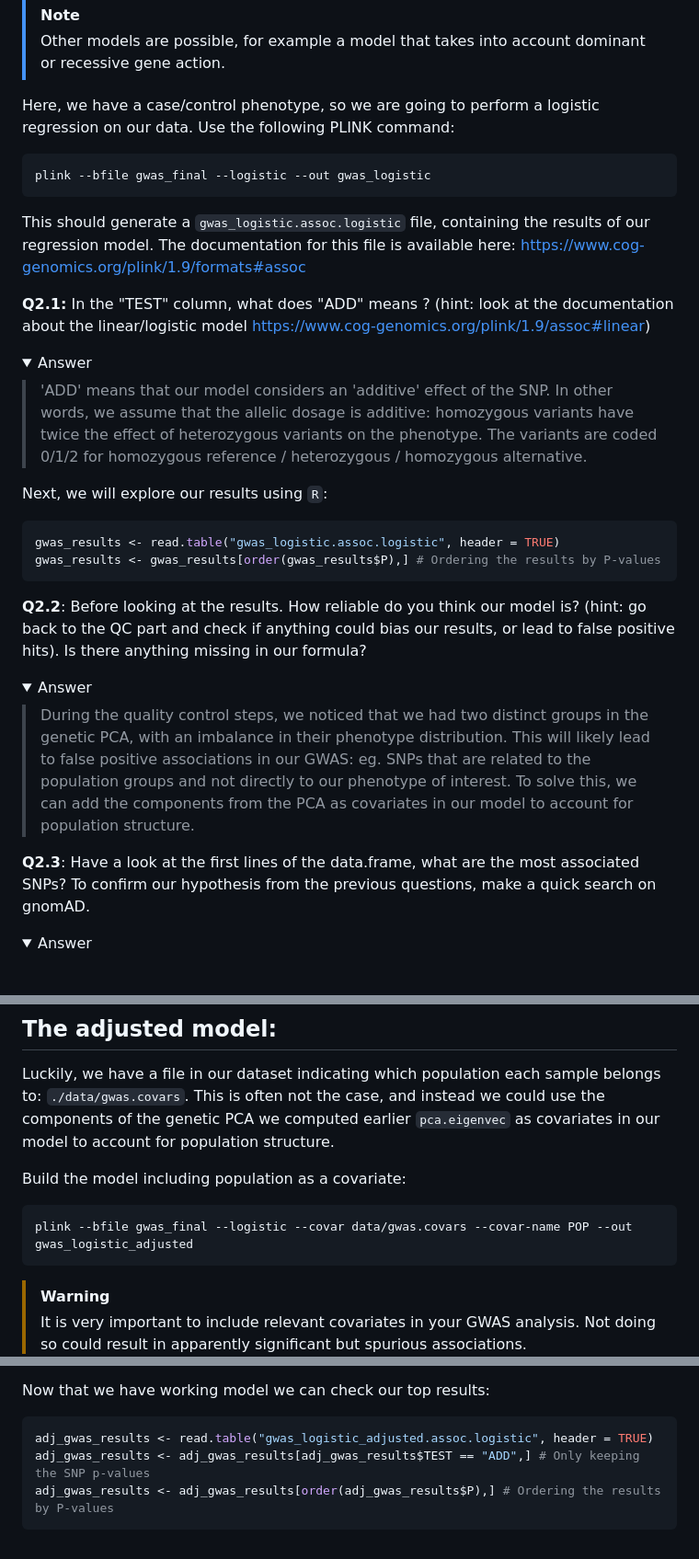
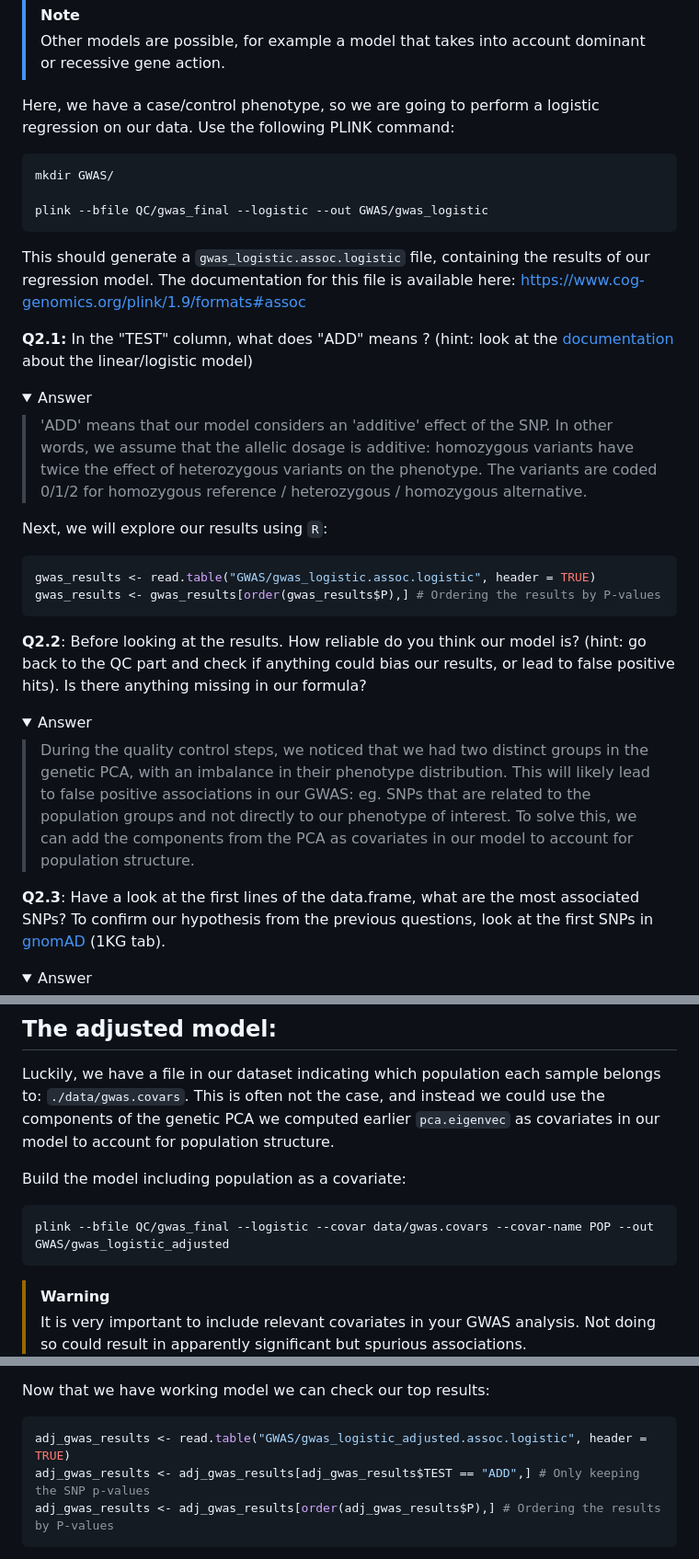
Before and after one commit to HCL-HUBL/GWAS_Practical, a Markdown page: 2_GWAS/Readme.md, 3 parts joined by grey strips. Shown at 92% size. Rendered like a GitHub page; folded sections open; blank space fills up the shorter version.

````diff
--- a/2_GWAS/Readme.md
+++ b/2_GWAS/Readme.md
@@ -16,12 +16,14 @@ The model we are going to use depends on the phenotype (Y) under study:
 Here, we have a case/control phenotype, so we are going to perform a logistic regression on our data. Use the following PLINK command:
 
 ```shell
-plink --bfile gwas_final --logistic --out gwas_logistic
+mkdir GWAS/
+
+plink --bfile QC/gwas_final --logistic --out GWAS/gwas_logistic
 ```
 
 This should generate a `gwas_logistic.assoc.logistic` file, containing the results of our regression model. The documentation for this file is available here: https://www.cog-genomics.org/plink/1.9/formats#assoc
 
-**Q2.1:** In the "TEST" column, what does "ADD" means ? (hint: look at the documentation about the linear/logistic model https://www.cog-genomics.org/plink/1.9/assoc#linear)
+**Q2.1:** In the "TEST" column, what does "ADD" means ? (hint: look at the [documentation](https://www.cog-genomics.org/plink/1.9/assoc#linear) about the linear/logistic model)
 
 <details>
     <summary> Answer </summary>
@@ -33,7 +35,7 @@ This should generate a `gwas_logistic.assoc.logistic` file, containing the resul
 Next, we will explore our results using `R`:
 
 ```R
-gwas_results <- read.table("gwas_logistic.assoc.logistic", header = TRUE)
+gwas_results <- read.table("GWAS/gwas_logistic.assoc.logistic", header = TRUE)
 gwas_results <- gwas_results[order(gwas_results$P),] # Ordering the results by P-values
 ```
 
@@ -46,7 +48,7 @@ gwas_results <- gwas_results[order(gwas_results$P),] # Ordering the results by P
 
 </details>
 
-**Q2.3**: Have a look at the first lines of the data.frame, what are the most associated SNPs? To confirm our hypothesis from the previous questions, make a quick search on gnomAD.
+**Q2.3**: Have a look at the first lines of the data.frame, what are the most associated SNPs? To confirm our hypothesis from the previous questions, look at the first SNPs in [gnomAD](https://gnomad.broadinstitute.org/) (1KG tab).
 
 <details>
     <summary> Answer </summary>
@@ -65,7 +67,7 @@ Luckily, we have a file in our dataset indicating which population each sample b
 Build the model including population as a covariate:
 
 ```shell
-plink --bfile gwas_final --logistic --covar data/gwas.covars --covar-name POP --out gwas_logistic_adjusted
+plink --bfile QC/gwas_final --logistic --covar data/gwas.covars --covar-name POP --out GWAS/gwas_logistic_adjusted
 ```
 
 > [!WARNING]
@@ -85,7 +87,7 @@ As before, a `gwas_logistic_adjusted.assoc.logistic` file is generated, containi
 Now that we have working model we can check our top results:
 
 ```R
-adj_gwas_results <- read.table("gwas_logistic_adjusted.assoc.logistic", header = TRUE)
+adj_gwas_results <- read.table("GWAS/gwas_logistic_adjusted.assoc.logistic", header = TRUE)
 adj_gwas_results <- adj_gwas_results[adj_gwas_results$TEST == "ADD",] # Only keeping the SNP p-values
 adj_gwas_results <- adj_gwas_results[order(adj_gwas_results$P),] # Ordering the results by P-values
 ```
````
Also changed, not shown: other parts of 2_GWAS/Readme.md (+24 -7 lines), 1_QC/Readme.md (+14 -13 lines), 3_RVAS/Readme.md (+71 -3 lines), 2_GWAS/images/qqplot_adjusted.png (added), 2 other files.
